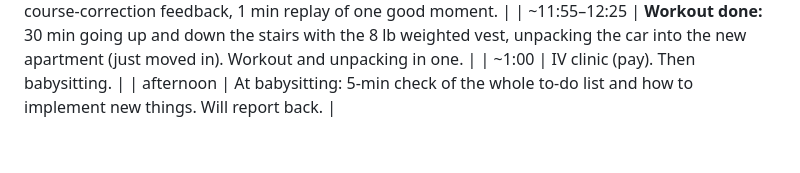
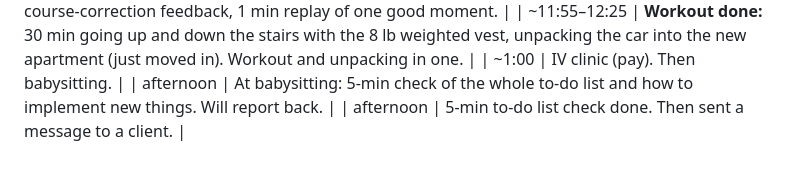
Before and after one commit to bunnymom706-pixel/sophia-austin-locating, a Markdown page: day-log.md, the part around the change. Drawn GitHub-style.

Commit message:
Log to-do check and client message
Co-Authored-By: Claude Fable 5.1 <noreply@anthropic.com>
Claude-Session: https://claude.ai/code/session_01LaZaoumcLKdgK3NXiHGvD9

```diff
--- a/day-log.md
+++ b/day-log.md
@@ -48,3 +48,4 @@ Note: Sophia steers. She names the exact task; the exercise is built around it.
 | ~11:55–12:25 | **Workout done:** 30 min going up and down the stairs with the 8 lb weighted vest, unpacking the car into the new apartment (just moved in). Workout and unpacking in one. |
 | ~1:00 | IV clinic (pay). Then babysitting. |
 | afternoon | At babysitting: 5-min check of the whole to-do list and how to implement new things. Will report back. |
+| afternoon | 5-min to-do list check done. Then sent a message to a client. |
```
